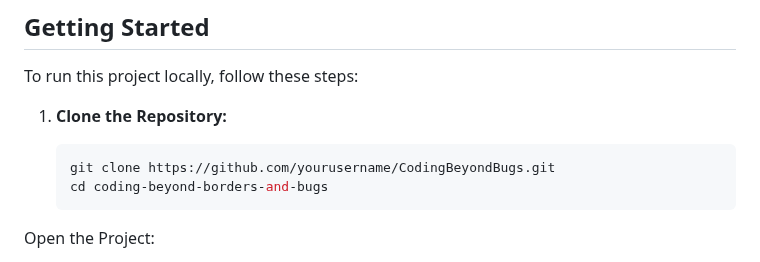
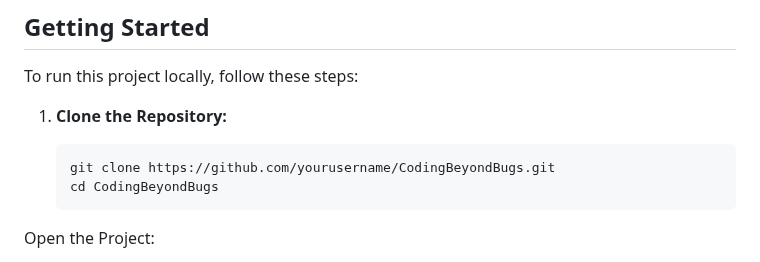
Before and after one commit to EOkusimba/CodingBeyondBugs, a Markdown page: README.md, the part around the change. Drawn GitHub-style.

````diff
--- a/README.md
+++ b/README.md
@@ -74,7 +74,7 @@ To run this project locally, follow these steps:
 
    ```bash
    git clone https://github.com/yourusername/CodingBeyondBugs.git
-   cd coding-beyond-borders-and-bugs
+   cd CodingBeyondBugs
 Open the Project:
 
 Open index.html in your web browser. For a smooth local development experience, we recommend using the Live Server extension in VS Code.
````
